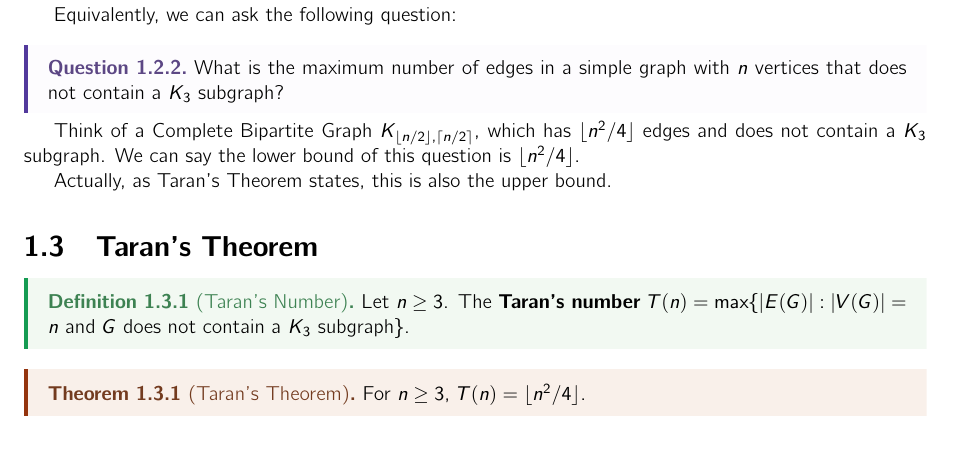
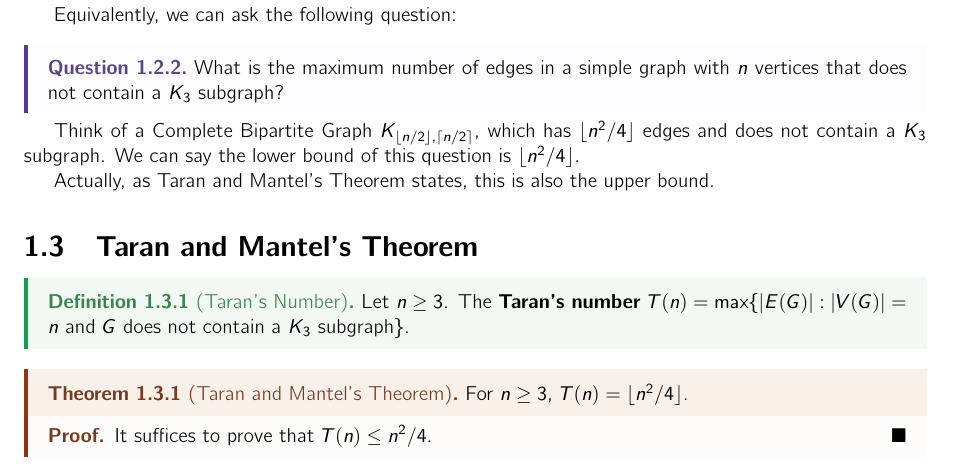
Before and after one commit to mQzLjP/MATH565-CombinatoricsGraphTheory, a LaTeX thesis (note/src/main.tex, which reads note/src/lectures/02.tex, note/src/lectures/03.tex): part of page 6 of 9, cut so that both start at the same text. Compiled offline with pdfLaTeX.

Commit message:
feat(03): init

```diff
--- a/note/src/lectures/02.tex
+++ b/note/src/lectures/02.tex
@@ -83,14 +83,14 @@ Equivalently, we can ask the following question:
 
 Think of a Complete Bipartite Graph $K_{\lfloor n/2\rfloor, \lceil n/2\rceil}$, which has $\lfloor n^2/4\rfloor$ edges and does not contain a $K_3$ subgraph. We can say the lower bound of this question is $\lfloor n^2/4\rfloor$.
 
-Actually, as Taran's Theorem states, this is also the upper bound.
+Actually, as Taran and Mantel's Theorem states, this is also the upper bound.
 
-\section{Taran's Theorem}
+\section{Taran and Mantel's Theorem}
 
 \begin{definition}[Taran's Number]
 	Let $n\ge 3$. The \textbf{Taran's number} $T(n) = \max\{|E(G)|: |V(G)|=n\text{ and }G\text{ does not contain a }K_3\text{ subgraph}\}$.
 \end{definition}
 
-\begin{theorem}[Taran's Theorem]
+\begin{theorem}[Taran and Mantel's Theorem]
 	For $n\ge 3$, $T(n) = \lfloor n^2/4\rfloor$.
 \end{theorem}
--- /dev/null
+++ b/note/src/lectures/03.tex
@@ -0,0 +1,3 @@
+\begin{proof}
+It suffices to prove that $T(n) \le n^2/4$.
+\end{proof}
```
Also changed, not shown: note/src/main.tex (+1 -0 lines).
